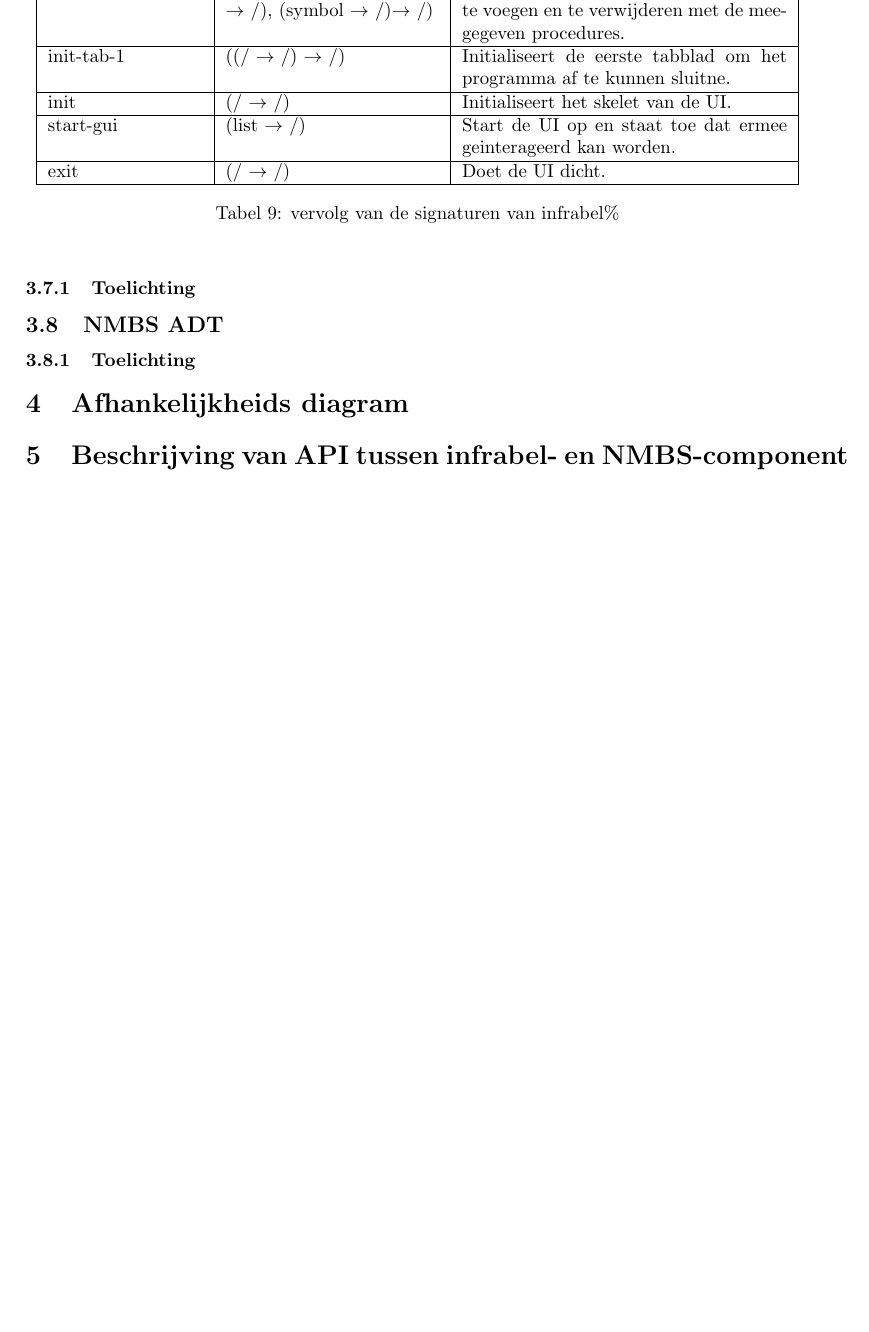
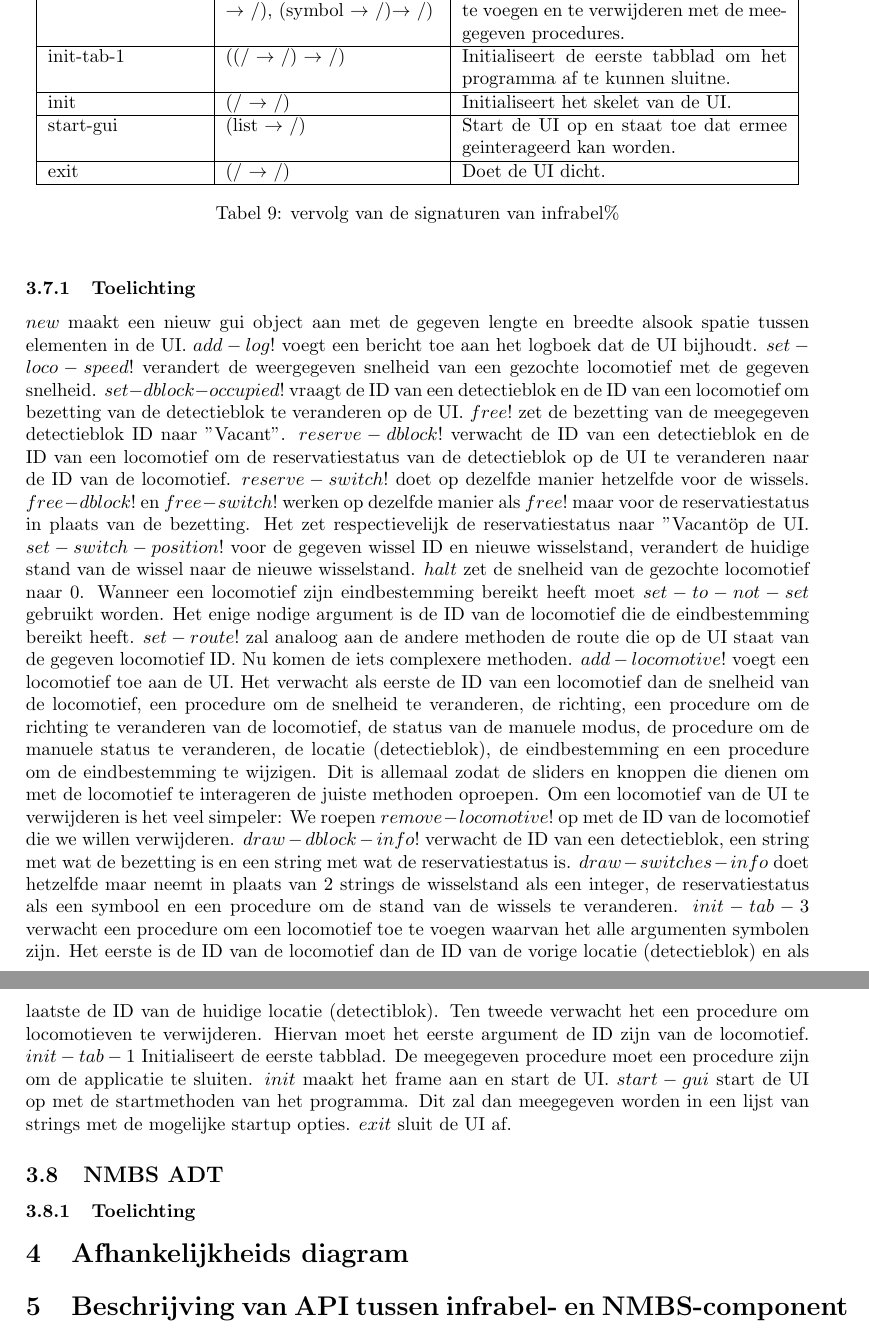
Before and after one commit to thebaconfate/PP2-project, a LaTeX document (Verslagen/Documentatie.tex): part of page 11 of 11 before the commit and two parts of pages 11 and 12 of 12 after it, the two joined at a grey line, cut so that both start at the same text, the shorter picture padded with empty space. The pictures show the PDF file Verslagen/Documentatie.pdf that the author committed with the source.

Commit message:
verslag aanpassingen

```diff
--- a/Verslagen/Documentatie.tex
+++ b/Verslagen/Documentatie.tex
@@ -398,7 +398,31 @@
         \caption{vervolg van de signaturen van infrabel\%}
 \end{table}
 \subsubsection{Toelichting}
+$new$ maakt een nieuw gui object aan met de gegeven lengte en breedte alsook spatie tussen elementen in de UI. $add-log!$ voegt een bericht toe aan het logboek dat
+de UI bijhoudt. $set-loco-speed!$ verandert de weergegeven snelheid van een gezochte locomotief met de gegeven snelheid.
+$set-dblock-occupied!$ vraagt de ID van een detectieblok en de ID van een locomotief om bezetting van de detectieblok te veranderen op de UI.
+$free!$ zet de bezetting van de meegegeven detectieblok ID naar "Vacant". $reserve-dblock!$ verwacht de ID van een detectieblok en de ID van een locomotief om
+de reservatiestatus van de detectieblok op de UI te veranderen naar de ID van de locomotief. $reserve-switch!$ doet op dezelfde manier hetzelfde voor de wissels. $free-dblock!$ en $free-switch!$ werken op dezelfde
+manier als $free!$ maar voor de reservatiestatus in plaats van de bezetting. Het zet respectievelijk de reservatiestatus naar "Vacant" op de UI.
+$set-switch-position!$ voor de gegeven wissel ID en nieuwe wisselstand, verandert de huidige stand van de wissel naar de nieuwe wisselstand.
+$halt$ zet de snelheid van de gezochte locomotief naar 0. Wanneer een locomotief zijn eindbestemming bereikt heeft moet $set-to-not-set$ gebruikt worden. Het enige
+nodige argument is de ID van de locomotief die de eindbestemming bereikt heeft.
+$set-route!$ zal analoog aan de andere methoden de route die op de UI staat van de gegeven locomotief ID. Nu komen de iets
+complexere methoden. $add-locomotive!$ voegt een locomotief toe aan de UI. Het verwacht als eerste
+de ID van een locomotief dan de snelheid van de locomotief, een procedure om de snelheid te veranderen, de richting,
+een procedure om de richting te veranderen van de locomotief, de status van de manuele modus, de procedure om de manuele status te veranderen, de locatie (detectieblok), de eindbestemming en een procedure om de eindbestemming te wijzigen.
+Dit is allemaal zodat de sliders en knoppen die dienen om met de locomotief te interageren de juiste methoden oproepen.
+Om een locomotief van de UI te verwijderen is het veel simpeler: We roepen $remove-locomotive!$ op met de ID van de locomotief
+die we willen verwijderen. $draw-dblock-info!$ verwacht de ID van een detectieblok, een string met wat de bezetting is en een string met wat de reservatiestatus is.
+$draw-switches-info$ doet hetzelfde maar neemt in plaats van 2 strings de wisselstand als een integer, de reservatiestatus als een symbool en een procedure om de stand van de wissels te veranderen.
+$init-tab-3$ verwacht een procedure om een locomotief toe te voegen waarvan het alle argumenten symbolen zijn. Het eerste is de ID van de locomotief dan de ID van de vorige locatie (detectieblok) en als
+laatste de ID van de huidige locatie (detectiblok). Ten tweede verwacht het een procedure om locomotieven
+te verwijderen. Hiervan moet het eerste argument de ID zijn van de locomotief. $init-tab-1$ Initialiseert
+de eerste tabblad. De meegegeven procedure moet een procedure zijn om de applicatie te sluiten. $init$ maakt het frame aan en start
+de UI. $start-gui$ start de UI op met de startmethoden van het programma. Dit zal dan meegegeven worden in een lijst van strings met de mogelijke startup opties.
+$exit$ sluit de UI af.
 \subsection{NMBS ADT}
+
 \subsubsection{Toelichting}
 \section{Afhankelijkheids diagram}
 \section{Beschrijving van API tussen infrabel- en NMBS-component}
```
Also changed, not shown: Verslagen/Documentatie.pdf, 9 other files.
